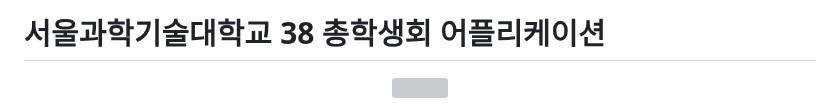
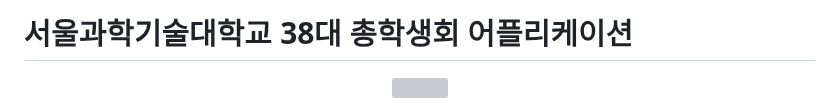
Before and after one commit to suee97/StartApp-Flutter, a Markdown page: README.md, the part around the change. Rendered like a GitHub page; grey boxes are pictures that could not be loaded.

```diff
--- a/README.md
+++ b/README.md
@@ -1,5 +1,5 @@
 
-# 서울과학기술대학교 38 총학생회 어플리케이션
+# 서울과학기술대학교 38대 총학생회 어플리케이션
 <div>
   <p align = "center">
     <img width = "300" src = "https://user-images.githubusercontent.com/55964078/230644493-f2c8afe2-36ad-4427-8b3d-03f55c2dd4d2.svg">
```
